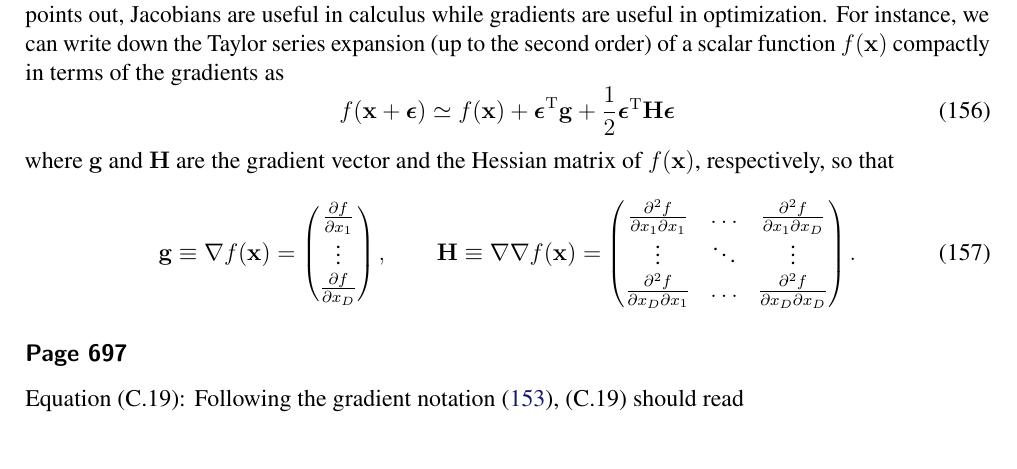
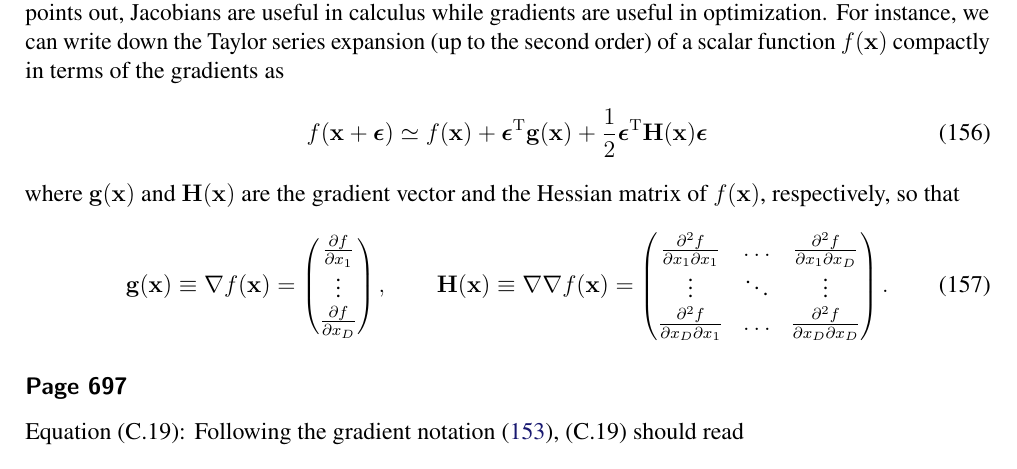
Before and after one commit to yousuketakada/prml_errata, a LaTeX document (prml_errata.tex): part of page 29 of 37, cut so that both start at the same text. Compiled offline with pdfLaTeX.

Commit message:
Edit erratum for (C.17)

```diff
--- a/prml_errata.tex
+++ b/prml_errata.tex
@@ -2373,19 +2373,19 @@ in terms of the gradients as
 \begin{equation}
 f(\mathbf{x} + \bm{\epsilon}) \simeq
 f(\mathbf{x})
-+ \bm{\epsilon}^{\operatorname{T}} \mathbf{g}
-+ \frac{1}{2} {\bm{\epsilon}}^{\operatorname{T}} \mathbf{H} \bm{\epsilon}
-\end{equation}
-where $\mathbf{g}$ and $\mathbf{H}$ are the gradient vector and the Hessian matrix of
-$f(\mathbf{x})$, respectively, so that
-\begin{equation}
-\mathbf{g} \equiv \nabla f(\mathbf{x}) =
++ \bm{\epsilon}^{\operatorname{T}} \mathbf{g}(\mathbf{x})
++ \frac{1}{2} {\bm{\epsilon}}^{\operatorname{T}} \mathbf{H}(\mathbf{x}) \bm{\epsilon}
+\end{equation}
+where $\mathbf{g}(\mathbf{x})$ and $\mathbf{H}(\mathbf{x})$ are
+the gradient vector and the Hessian matrix of $f(\mathbf{x})$, respectively, so that
+\begin{equation}
+\mathbf{g}(\mathbf{x}) \equiv \nabla f(\mathbf{x}) =
 \begin{pmatrix}
 \frac{\partial f}{\partial x_{1}} \\
 \vdots \\
 \frac{\partial f}{\partial x_{D}}
 \end{pmatrix} , \qquad
-\mathbf{H} \equiv \nabla\nabla f(\mathbf{x}) =
+\mathbf{H}(\mathbf{x}) \equiv \nabla\nabla f(\mathbf{x}) =
 \begin{pmatrix}
 \frac{\partial^{2} f}{\partial x_{1} \partial x_{1}} &
 \hdots &
```
